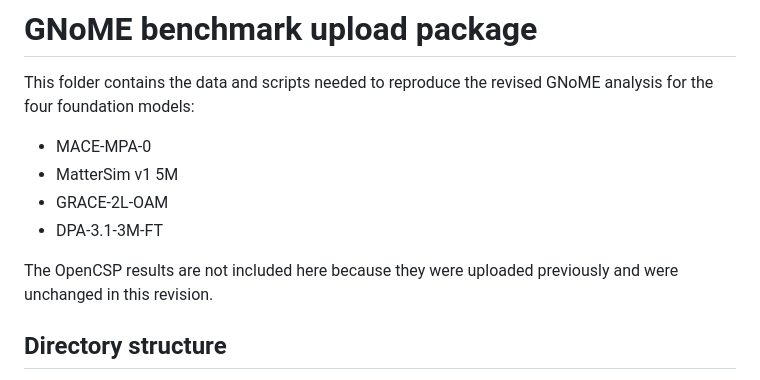
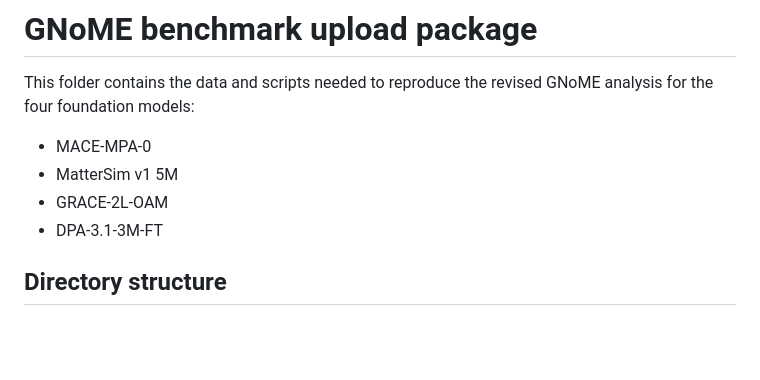
Before and after one commit to Carrotkingdom/OpenCSP, a Markdown page: README.md, the part around the change. Drawn GitHub-style; blank space fills up the shorter version.

```diff
--- a/README.md
+++ b/README.md
@@ -5,8 +5,6 @@ This folder contains the data and scripts needed to reproduce the revised GNoME
 - MatterSim v1 5M
 - GRACE-2L-OAM
 - DPA-3.1-3M-FT
-
-The OpenCSP results are not included here because they were uploaded previously and were unchanged in this revision.
 
 ## Directory structure
 
```
